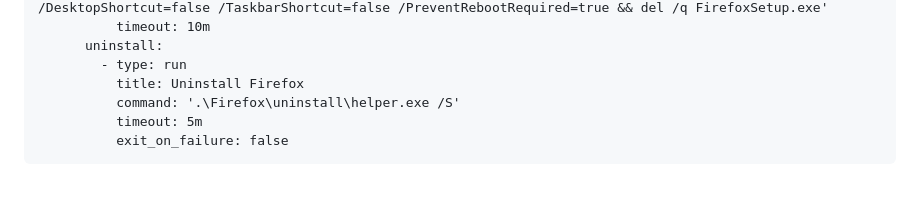
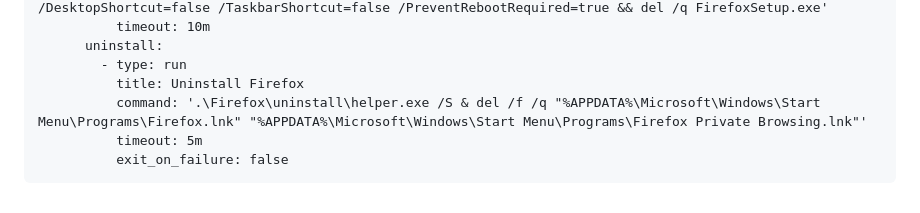
Before and after one commit to rabbytesoftware/quiver.essentials, a Markdown page: apps/firefox.md, the part around the change. Drawn GitHub-style.

Commit message:
fix(windows): remove Firefox and Spotify Start Menu shortcuts on uninstall
Co-Authored-By: Claude Sonnet 5.5 <noreply@anthropic.com>

````diff
--- a/apps/firefox.md
+++ b/apps/firefox.md
@@ -153,7 +153,7 @@ targets:
       uninstall:
         - type: run
           title: Uninstall Firefox
-          command: '.\Firefox\uninstall\helper.exe /S'
+          command: '.\Firefox\uninstall\helper.exe /S & del /f /q "%APPDATA%\Microsoft\Windows\Start Menu\Programs\Firefox.lnk" "%APPDATA%\Microsoft\Windows\Start Menu\Programs\Firefox Private Browsing.lnk"'
           timeout: 5m
           exit_on_failure: false
 ```
````
Also changed, not shown: apps/spotify.md (+1 -1 lines).
